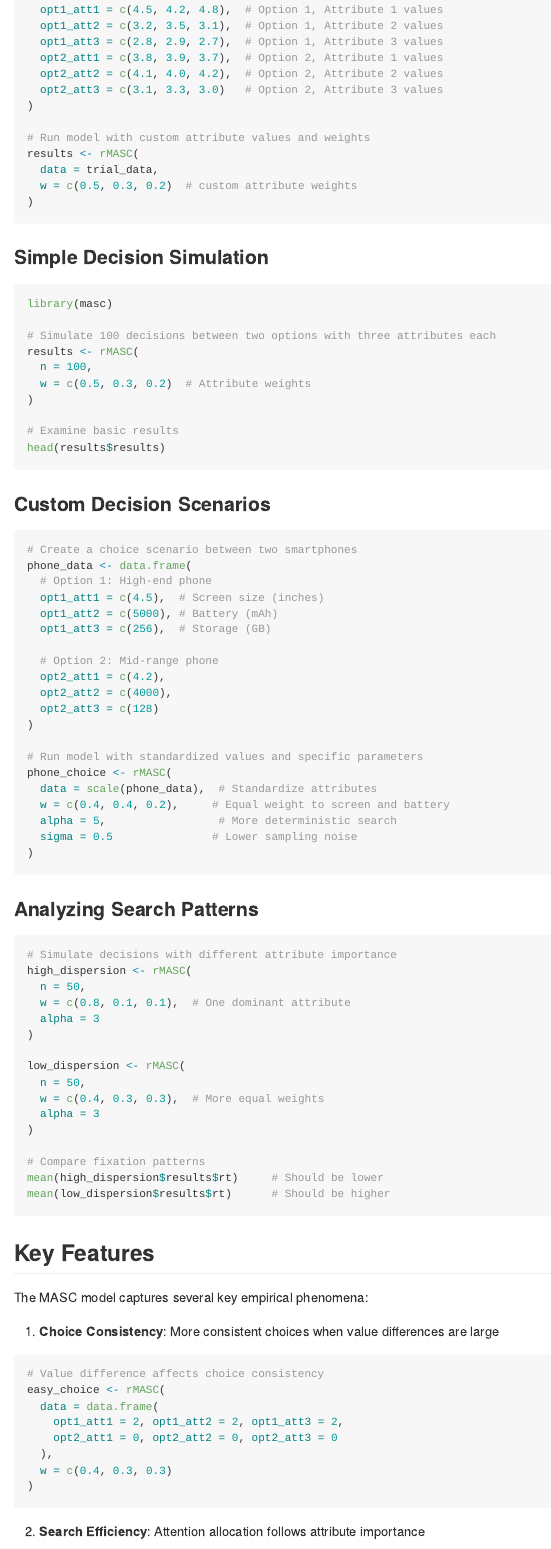
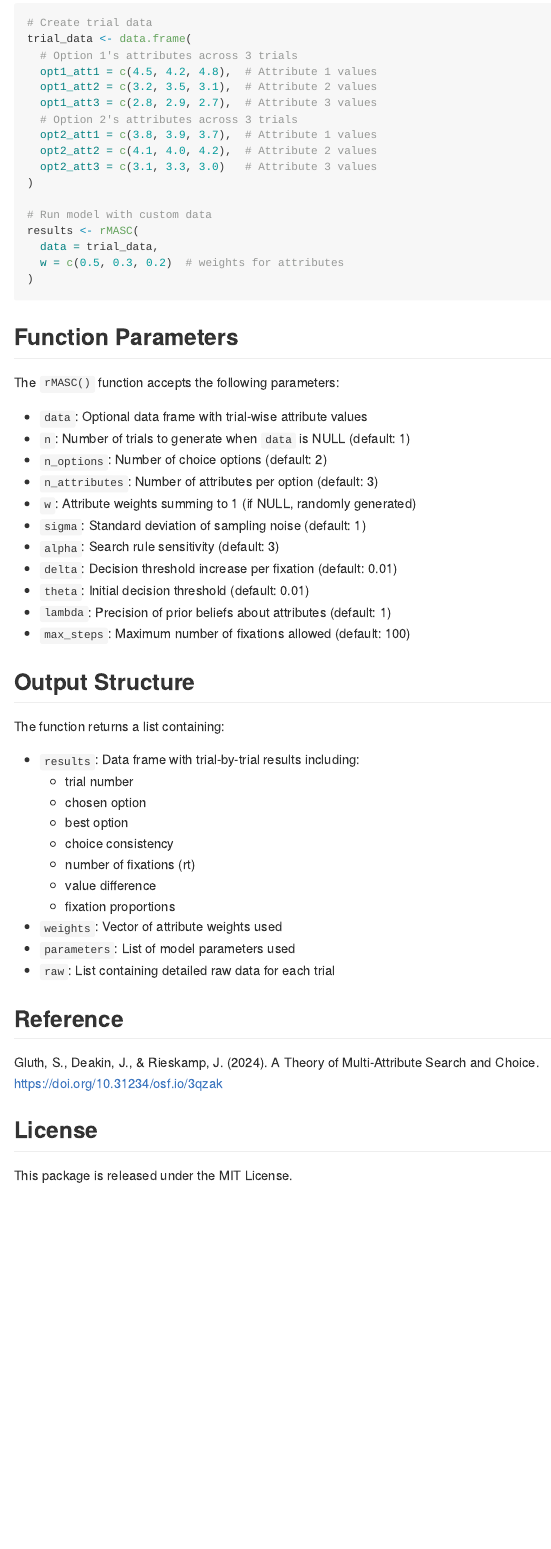
Before and after one commit to kiante-fernandez/masc, an R Markdown document (README.Rmd): the page in a window 1100 px wide, from 980 px down. The pictures show the output file README.md that the author committed with the source, drawn offline in the style of GitHub; badge pictures from the web are left out.

Commit message:
simple readme.

````diff
--- a/README.Rmd
+++ b/README.Rmd
@@ -52,3 +55,4 @@ print(results$results)
 ### Custom Attribute Values
 
 ```r
+# Create trial data
@@ -56,94 +59,15 @@ print(results$results)
 trial_data <- data.frame(
-  opt1_att1 = c(4.5, 4.2, 4.8),  # Option 1, Attribute 1 values
-  opt1_att2 = c(3.2, 3.5, 3.1),  # Option 1, Attribute 2 values
-  opt1_att3 = c(2.8, 2.9, 2.7),  # Option 1, Attribute 3 values
-  opt2_att1 = c(3.8, 3.9, 3.7),  # Option 2, Attribute 1 values
-  opt2_att2 = c(4.1, 4.0, 4.2),  # Option 2, Attribute 2 values
-  opt2_att3 = c(3.1, 3.3, 3.0)   # Option 2, Attribute 3 values
+  # Option 1's attributes across 3 trials
+  opt1_att1 = c(4.5, 4.2, 4.8),  # Attribute 1 values
+  opt1_att2 = c(3.2, 3.5, 3.1),  # Attribute 2 values
+  opt1_att3 = c(2.8, 2.9, 2.7),  # Attribute 3 values
+  # Option 2's attributes across 3 trials
+  opt2_att1 = c(3.8, 3.9, 3.7),  # Attribute 1 values
+  opt2_att2 = c(4.1, 4.0, 4.2),  # Attribute 2 values
+  opt2_att3 = c(3.1, 3.3, 3.0)   # Attribute 3 values
 )
 
-# Run model with custom attribute values and weights
+# Run model with custom data
 results <- rMASC(
   data = trial_data,
-  w = c(0.5, 0.3, 0.2)  # custom attribute weights
-)
-```
-
-### Simple Decision Simulation
-
-```r
-library(masc)
-
-# Simulate 100 decisions between two options with three attributes each
-results <- rMASC(
-  n = 100,
-  w = c(0.5, 0.3, 0.2)  # Attribute weights
-)
-
-# Examine basic results
-head(results$results)
-```
-
-### Custom Decision Scenarios
-
-```r
-# Create a choice scenario between two smartphones
-phone_data <- data.frame(
-  # Option 1: High-end phone
-  opt1_att1 = c(4.5),  # Screen size (inches)
-  opt1_att2 = c(5000), # Battery (mAh)
-  opt1_att3 = c(256),  # Storage (GB)
-
-  # Option 2: Mid-range phone
-  opt2_att1 = c(4.2),
-  opt2_att2 = c(4000),
-  opt2_att3 = c(128)
-)
-
-# Run model with standardized values and specific parameters
-phone_choice <- rMASC(
-  data = scale(phone_data),  # Standardize attributes
-  w = c(0.4, 0.4, 0.2),     # Equal weight to screen and battery
-  alpha = 5,                 # More deterministic search
-  sigma = 0.5               # Lower sampling noise
-)
-```
-
-### Analyzing Search Patterns
-
-```r
-# Simulate decisions with different attribute importance
-high_dispersion <- rMASC(
-  n = 50,
-  w = c(0.8, 0.1, 0.1),  # One dominant attribute
-  alpha = 3
-)
-
-low_dispersion <- rMASC(
-  n = 50,
-  w = c(0.4, 0.3, 0.3),  # More equal weights
-  alpha = 3
-)
-
-# Compare fixation patterns
-mean(high_dispersion$results$rt)     # Should be lower
-mean(low_dispersion$results$rt)      # Should be higher
-```
-
-## Key Features
-
-The MASC model captures several key empirical phenomena:
-
-1. **Choice Consistency**: More consistent choices when value differences are large
-```r
-# Value difference affects choice consistency
-easy_choice <- rMASC(
-  data = data.frame(
-    opt1_att1 = 2, opt1_att2 = 2, opt1_att3 = 2,
-    opt2_att1 = 0, opt2_att2 = 0, opt2_att3 = 0
-  ),
-  w = c(0.4, 0.3, 0.3)
-)
-```
-
-2. **Search Efficiency**: Attention allocation follows attribute importance
+  w = c(0.5, 0.3, 0.2)  # weights for attributes
@@ -174,19 +82,26 @@ The `rMASC()` function accepts the following parameters:
 - `n`: Number of trials to generate when `data` is NULL (default: 1)
 - `n_options`: Number of choice options (default: 2)
 - `n_attributes`: Number of attributes per option (default: 3)
-- `w`: Attribute weights (if NULL, randomly generated)
+- `w`: Attribute weights summing to 1 (if NULL, randomly generated)
 - `sigma`: Standard deviation of sampling noise (default: 1)
-- `alpha`: Search sensitivity parameter (default: 3)
+- `alpha`: Search rule sensitivity (default: 3)
 - `delta`: Decision threshold increase per fixation (default: 0.01)
 - `theta`: Initial decision threshold (default: 0.01)
 - `lambda`: Precision of prior beliefs about attributes (default: 1)
 - `max_steps`: Maximum number of fixations allowed (default: 100)
 
-## Output
+## Output Structure
 
-The `rMASC()` function returns a list containing:
+The function returns a list containing:
 
-- `results`: Data frame with trial-by-trial results
+- `results`: Data frame with trial-by-trial results including:
+  - trial number
+  - chosen option
+  - best option
+  - choice consistency
+  - number of fixations (rt)
+  - value difference
+  - fixation proportions
 - `weights`: Vector of attribute weights used
 - `parameters`: List of model parameters used
 - `raw`: List containing detailed raw data for each trial
````
Also changed, not shown: README.md, README.Rmd (28 more changed lines).
